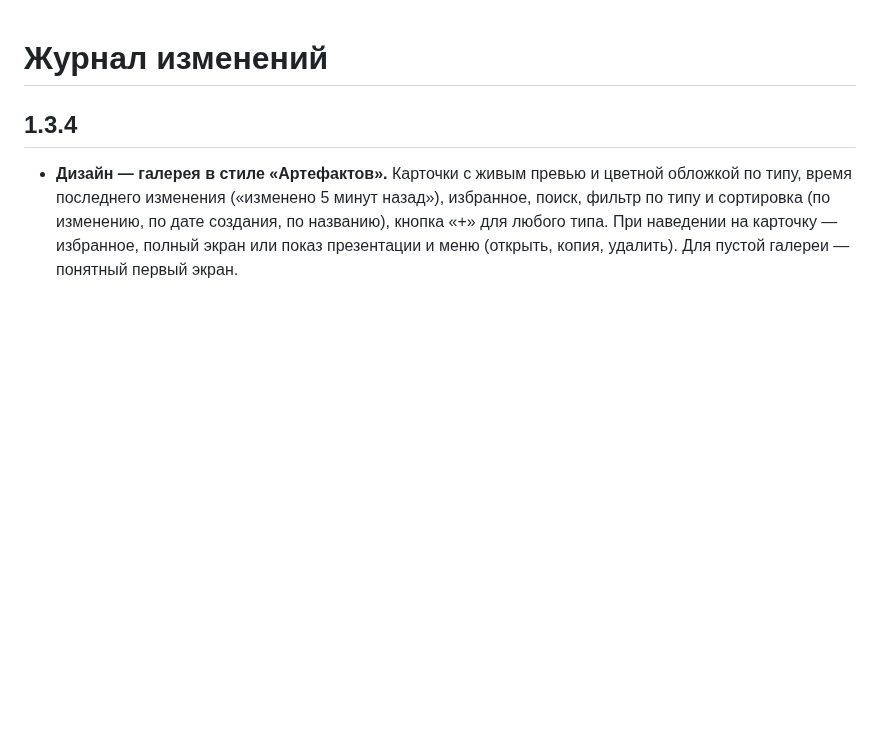
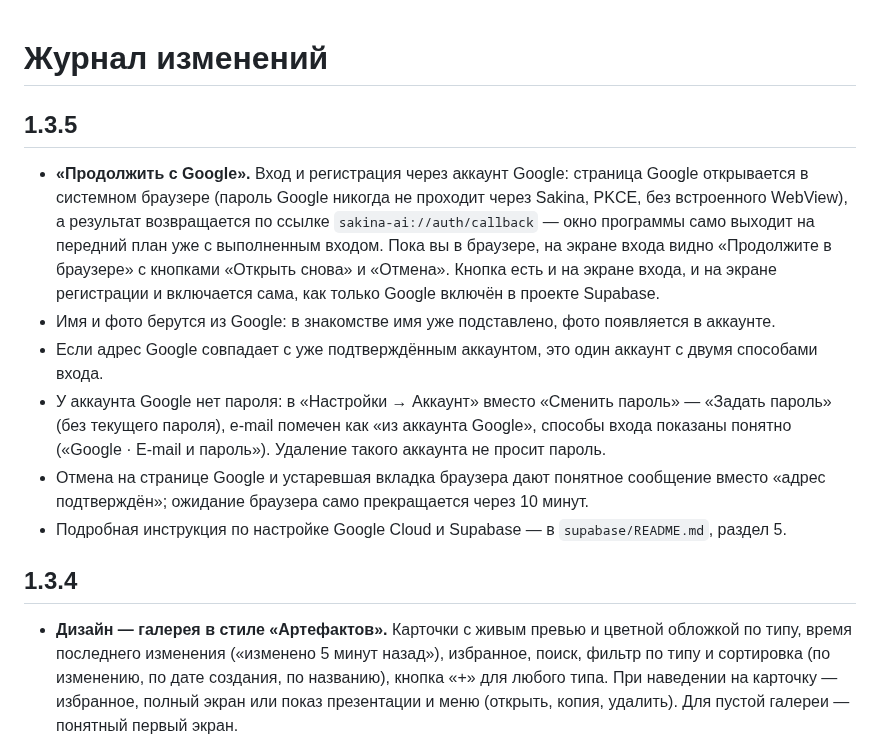
Before and after one commit to imomzoda-dev/SakinaAiDesktop, a Markdown page: CHANGELOG.md, the part around the change. Rendered like a GitHub page; blank space fills up the shorter version.

```diff
--- a/CHANGELOG.md
+++ b/CHANGELOG.md
@@ -1,4 +1,13 @@
 # Журнал изменений
+
+## 1.3.5
+
+- **«Продолжить с Google».** Вход и регистрация через аккаунт Google: страница Google открывается в системном браузере (пароль Google никогда не проходит через Sakina, PKCE, без встроенного WebView), а результат возвращается по ссылке `sakina-ai://auth/callback` — окно программы само выходит на передний план уже с выполненным входом. Пока вы в браузере, на экране входа видно «Продолжите в браузере» с кнопками «Открыть снова» и «Отмена». Кнопка есть и на экране входа, и на экране регистрации и включается сама, как только Google включён в проекте Supabase.
+- Имя и фото берутся из Google: в знакомстве имя уже подставлено, фото появляется в аккаунте.
+- Если адрес Google совпадает с уже подтверждённым аккаунтом, это один аккаунт с двумя способами входа.
+- У аккаунта Google нет пароля: в «Настройки → Аккаунт» вместо «Сменить пароль» — «Задать пароль» (без текущего пароля), e-mail помечен как «из аккаунта Google», способы входа показаны понятно («Google · E-mail и пароль»). Удаление такого аккаунта не просит пароль.
+- Отмена на странице Google и устаревшая вкладка браузера дают понятное сообщение вместо «адрес подтверждён»; ожидание браузера само прекращается через 10 минут.
+- Подробная инструкция по настройке Google Cloud и Supabase — в `supabase/README.md`, раздел 5.
 
 ## 1.3.4
 
```
Also changed, not shown: README.md (+13 -7 lines), README.ru.md (+13 -7 lines), docs/screenshots/google-sign-in.png (added).
